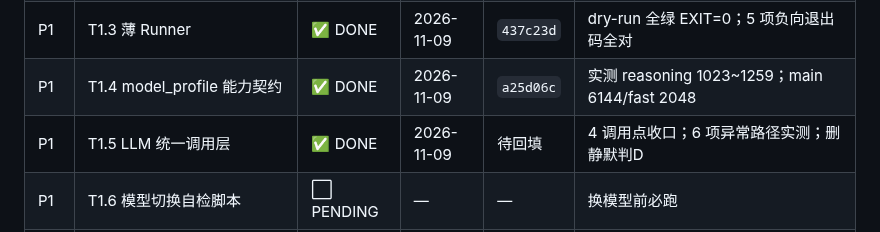
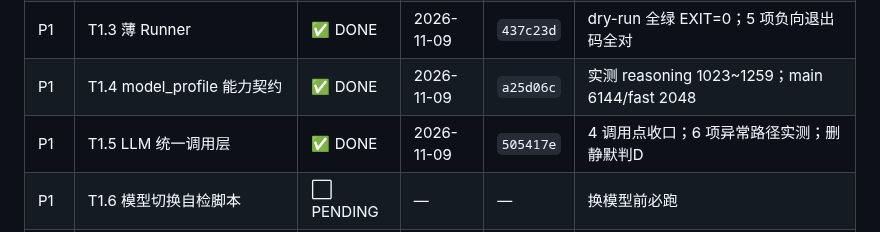
Before and after one commit to JX0829/autocontent-pipeline, a Markdown page: spec_enhancement.md, the part around the change. Rendered like a GitHub page.

Commit message:
docs(spec): 回填 T1.5 commit 505417e 至进度快照

```diff
--- a/spec_enhancement.md
+++ b/spec_enhancement.md
@@ -216,7 +216,7 @@
 | P1 | T1.2 契约校验器 | ✅ DONE | 2026-11-09 | `437c23d` | 5+4 项校验；AST 扫描命中 3 处 max_tokens 违例 |
 | P1 | T1.3 薄 Runner | ✅ DONE | 2026-11-09 | `437c23d` | dry-run 全绿 EXIT=0；5 项负向退出码全对 |
 | P1 | T1.4 model_profile 能力契约 | ✅ DONE | 2026-11-09 | `a25d06c` | 实测 reasoning 1023~1259；main 6144/fast 2048 |
-| P1 | T1.5 LLM 统一调用层 | ✅ DONE | 2026-11-09 | 待回填 | 4 调用点收口；6 项异常路径实测；删静默判D |
+| P1 | T1.5 LLM 统一调用层 | ✅ DONE | 2026-11-09 | `505417e` | 4 调用点收口；6 项异常路径实测；删静默判D |
 | P1 | T1.6 模型切换自检脚本 | ⬜ PENDING | — | — | 换模型前必跑 |
 | P1 | T1.7 物料契约 `manifest.schema.json` | ⬜ PENDING | — | — | **v1.2 新增，P-2；内聚前提** |
 | P1 | T1.8 投料通道实现 | ⬜ PENDING | — | — | **v1.3 新增；G-C，3 种载体** |
```
